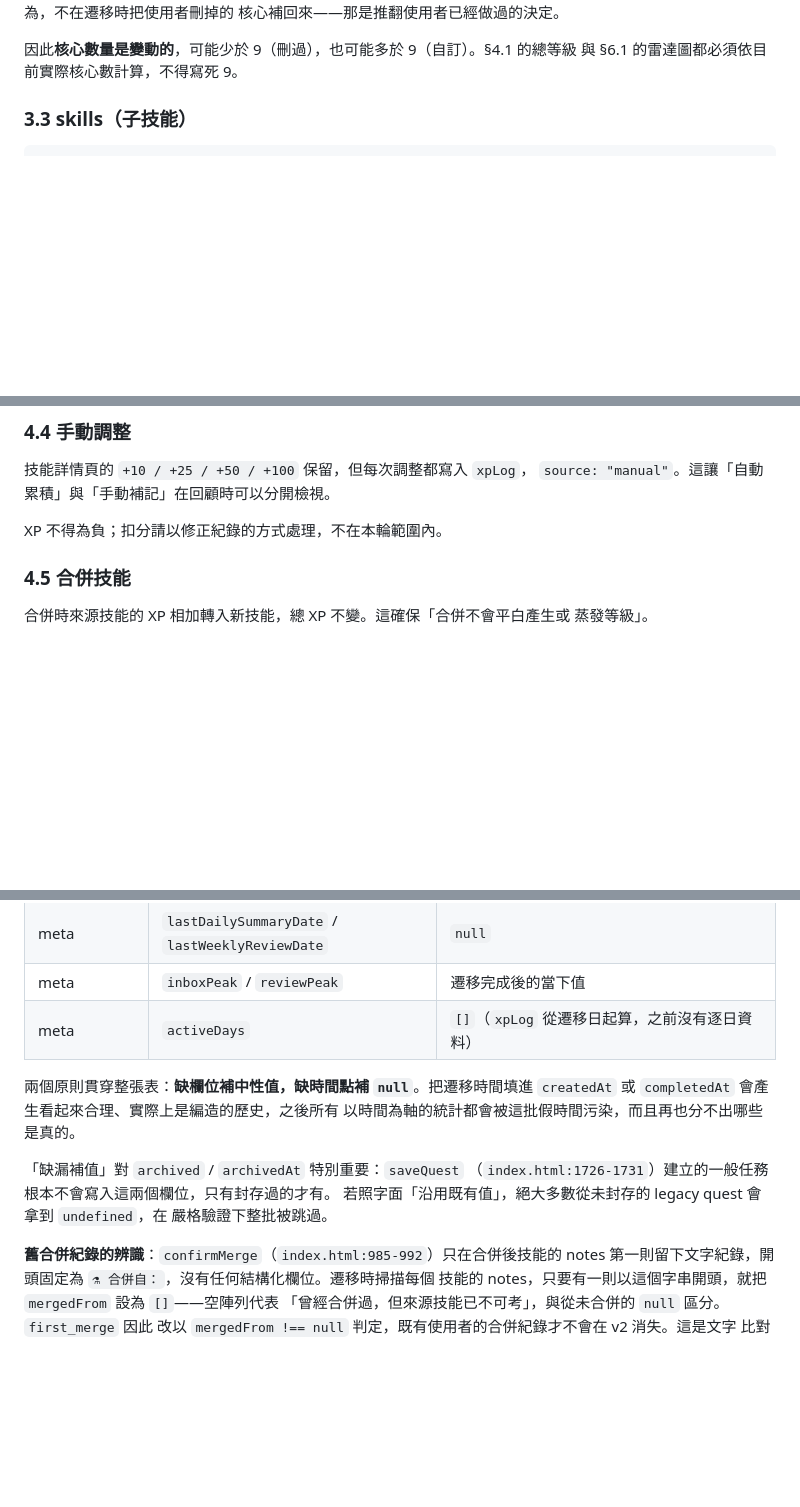
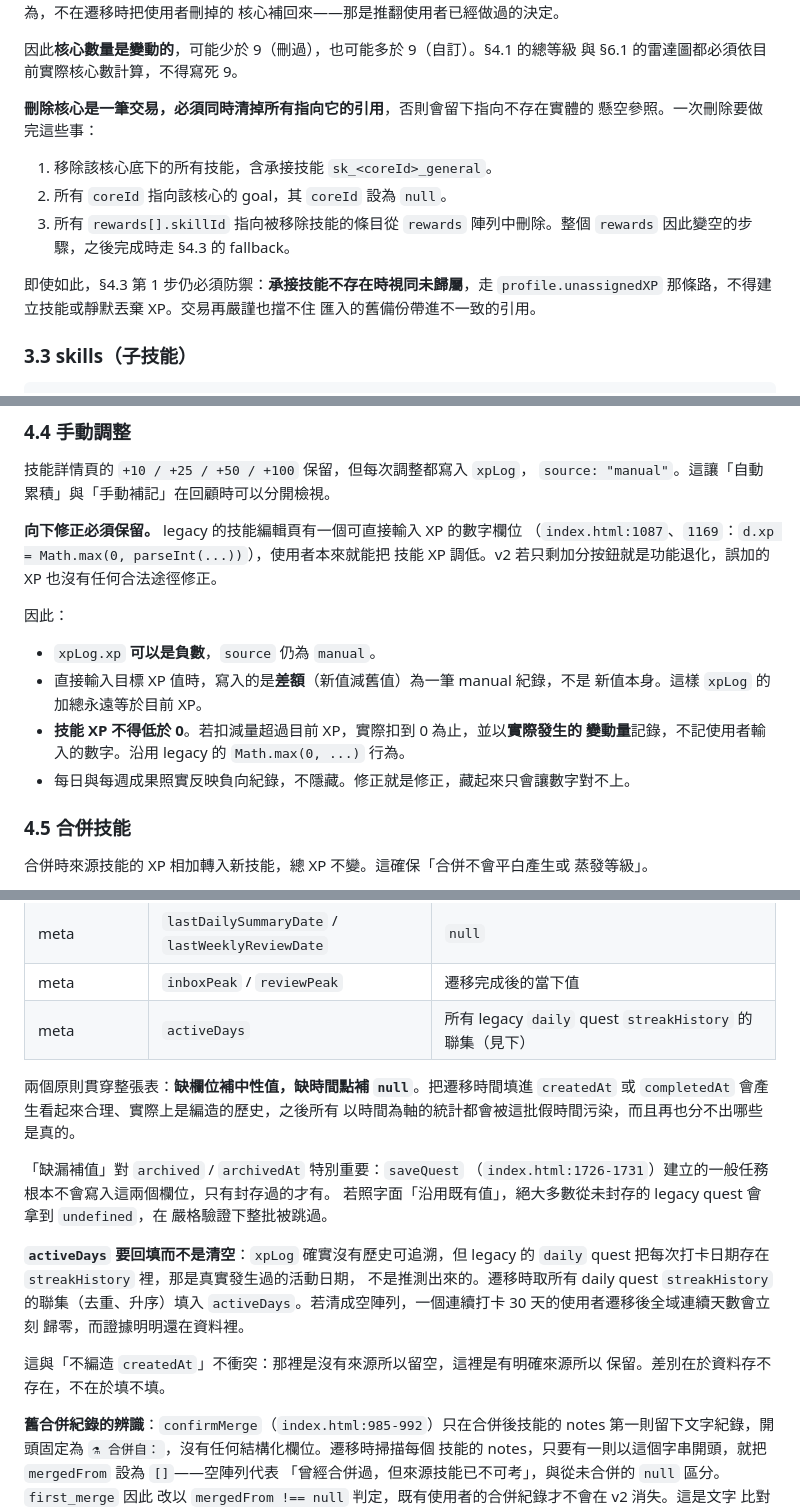
Before and after one commit to wiml0718-commits/skill, a Markdown page: docs/RPG_SPEC.md, 3 parts joined by grey strips. Drawn GitHub-style; blank space fills up the shorter version.

Commit message:
Fix four spec gaps found in Codex review round 5
Co-Authored-By: Claude Opus 5 <noreply@anthropic.com>
Claude-Session: https://claude.ai/code/session_01WgRUqj1RebwK8iAGBwo5rC

```diff
--- a/docs/RPG_SPEC.md
+++ b/docs/RPG_SPEC.md
@@ -83,6 +83,18 @@ storage key：`skill-rpg-v2`。所有實體都是扁平純值物件，轉換一
 
 因此**核心數量是變動的**，可能少於 9（刪過），也可能多於 9（自訂）。§4.1 的總等級
 與 §6.1 的雷達圖都必須依目前實際核心數計算，不得寫死 9。
+
+**刪除核心是一筆交易，必須同時清掉所有指向它的引用**，否則會留下指向不存在實體的
+懸空參照。一次刪除要做完這些事：
+
+1. 移除該核心底下的所有技能，含承接技能 `sk_<coreId>_general`。
+2. 所有 `coreId` 指向該核心的 goal，其 `coreId` 設為 `null`。
+3. 所有 `rewards[].skillId` 指向被移除技能的條目從 `rewards` 陣列中刪除。整個
+   `rewards` 因此變空的步驟，之後完成時走 §4.3 的 fallback。
+
+即使如此，§4.3 第 1 步仍必須防禦：**承接技能不存在時視同未歸屬**，走
+`profile.unassignedXP` 那條路，不得建立技能或靜默丟棄 XP。交易再嚴謹也擋不住
+匯入的舊備份帶進不一致的引用。
 
 ### 3.3 skills（子技能）
 
@@ -252,7 +264,18 @@ XP 來自哪個步驟，同月的多筆也無法分派到不同核心。歸屬
 技能詳情頁的 `+10 / +25 / +50 / +100` 保留，但每次調整都寫入 `xpLog`，
 `source: "manual"`。這讓「自動累積」與「手動補記」在回顧時可以分開檢視。
 
-XP 不得為負；扣分請以修正紀錄的方式處理，不在本輪範圍內。
+**向下修正必須保留。** legacy 的技能編輯頁有一個可直接輸入 XP 的數字欄位
+（`index.html:1087`、`1169`：`d.xp = Math.max(0, parseInt(...))`），使用者本來就能把
+技能 XP 調低。v2 若只剩加分按鈕就是功能退化，誤加的 XP 也沒有任何合法途徑修正。
+
+因此：
+
+- `xpLog.xp` **可以是負數**，`source` 仍為 `manual`。
+- 直接輸入目標 XP 值時，寫入的是**差額**（新值減舊值）為一筆 manual 紀錄，不是
+  新值本身。這樣 `xpLog` 的加總永遠等於目前 XP。
+- **技能 XP 不得低於 0**。若扣減量超過目前 XP，實際扣到 0 為止，並以**實際發生的
+  變動量**記錄，不記使用者輸入的數字。沿用 legacy 的 `Math.max(0, ...)` 行為。
+- 每日與每週成果照實反映負向紀錄，不隱藏。修正就是修正，藏起來只會讓數字對不上。
 
 ### 4.5 合併技能
 
@@ -486,7 +509,7 @@ PR 1 要依 v2 模型驗證，所以每一個新欄位都必須有明定的預
 | achievements | 全部 | `[]`，遷移後第一次判定即可解鎖既有成績 |
 | meta | `lastDailySummaryDate` / `lastWeeklyReviewDate` | `null` |
 | meta | `inboxPeak` / `reviewPeak` | 遷移完成後的當下值 |
-| meta | `activeDays` | `[]`（`xpLog` 從遷移日起算，之前沒有逐日資料） |
+| meta | `activeDays` | 所有 legacy `daily` quest `streakHistory` 的聯集（見下） |
 
 兩個原則貫穿整張表：**缺欄位補中性值，缺時間點補 `null`**。把遷移時間填進
 `createdAt` 或 `completedAt` 會產生看起來合理、實際上是編造的歷史，之後所有
@@ -496,6 +519,15 @@ PR 1 要依 v2 模型驗證，所以每一個新欄位都必須有明定的預
 （`index.html:1726-1731`）建立的一般任務根本不會寫入這兩個欄位，只有封存過的才有。
 若照字面「沿用既有值」，絕大多數從未封存的 legacy quest 會拿到 `undefined`，在
 嚴格驗證下整批被跳過。
+
+**`activeDays` 要回填而不是清空**：`xpLog` 確實沒有歷史可追溯，但 legacy 的
+`daily` quest 把每次打卡日期存在 `streakHistory` 裡，那是真實發生過的活動日期，
+不是推測出來的。遷移時取所有 daily quest `streakHistory` 的聯集（去重、升序）填入
+`activeDays`。若清成空陣列，一個連續打卡 30 天的使用者遷移後全域連續天數會立刻
+歸零，而證據明明還在資料裡。
+
+這與「不編造 `createdAt`」不衝突：那裡是沒有來源所以留空，這裡是有明確來源所以
+保留。差別在於資料存不存在，不在於填不填。
 
 **舊合併紀錄的辨識**：`confirmMerge`（`index.html:985-992`）只在合併後技能的 notes
 第一則留下文字紀錄，開頭固定為 `⚗ 合併自：`，沒有任何結構化欄位。遷移時掃描每個
```
Also changed, not shown: docs/ROADMAP.md (+10 -2 lines).
